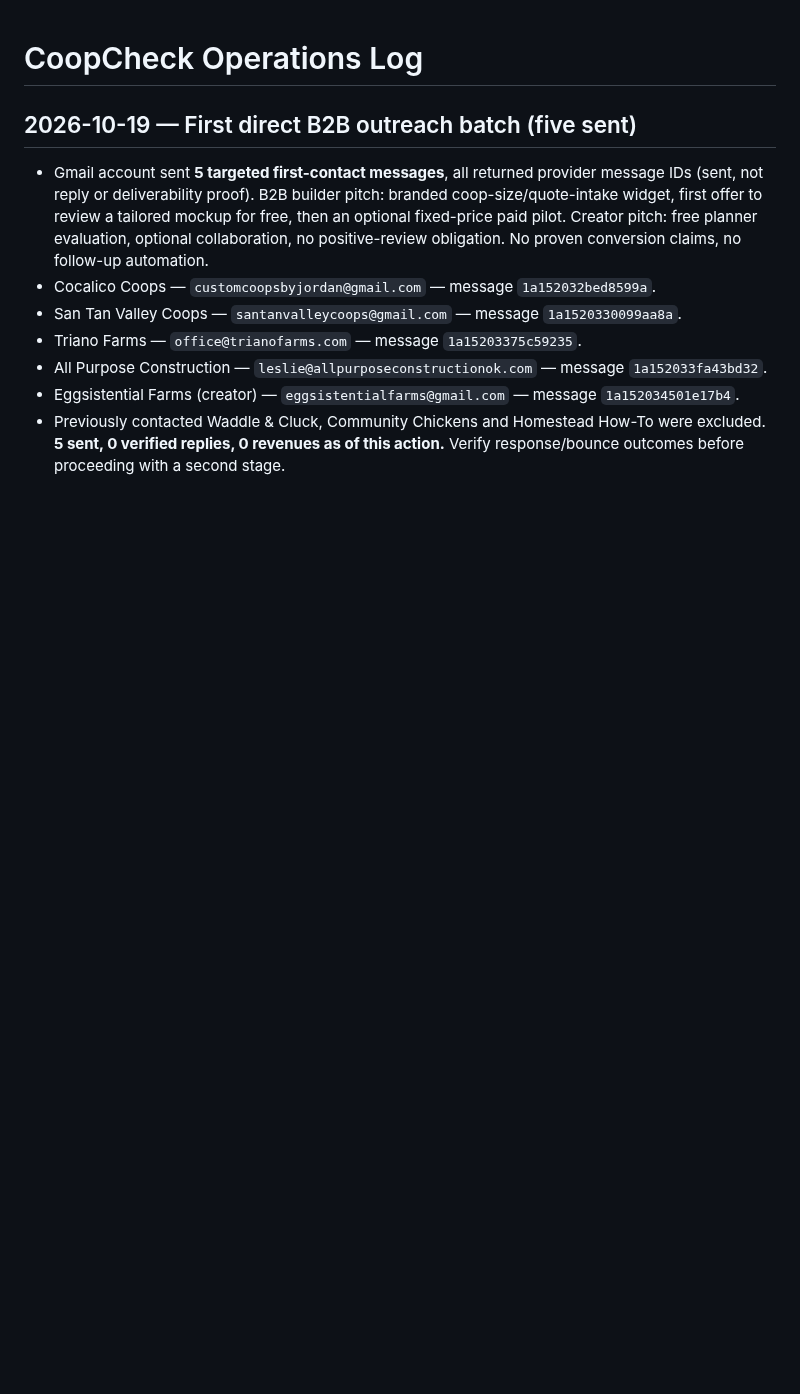
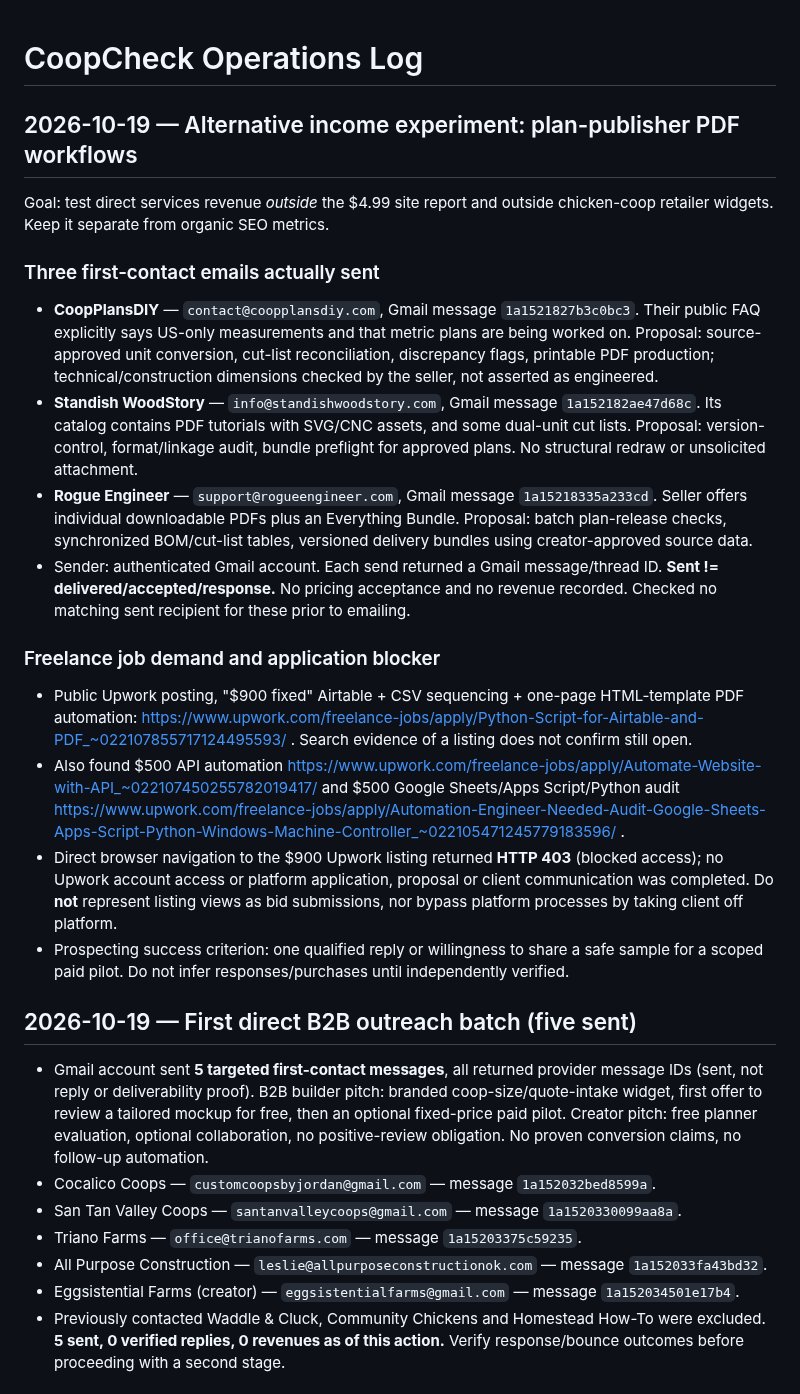
Before and after one commit to DragonChenCL/CoopCheck, a Markdown page: docs/operations/LOG.md, the part around the change. Drawn GitHub-style; blank space fills up the shorter version.

Commit message:
Log three digital-plan publisher outreach emails and Upwork application blocker

```diff
--- a/docs/operations/LOG.md
+++ b/docs/operations/LOG.md
@@ -1,4 +1,21 @@
 # CoopCheck Operations Log
+
+## 2026-10-19 — Alternative income experiment: plan-publisher PDF workflows
+
+Goal: test direct services revenue *outside* the $4.99 site report and outside chicken-coop retailer widgets. Keep it separate from organic SEO metrics.
+
+### Three first-contact emails actually sent
+- **CoopPlansDIY** — `contact@coopplansdiy.com`, Gmail message `1a1521827b3c0bc3`. Their public FAQ explicitly says US-only measurements and that metric plans are being worked on. Proposal: source-approved unit conversion, cut-list reconciliation, discrepancy flags, printable PDF production; technical/construction dimensions checked by the seller, not asserted as engineered.
+- **Standish WoodStory** — `info@standishwoodstory.com`, Gmail message `1a152182ae47d68c`. Its catalog contains PDF tutorials with SVG/CNC assets, and some dual-unit cut lists. Proposal: version-control, format/linkage audit, bundle preflight for approved plans. No structural redraw or unsolicited attachment.
+- **Rogue Engineer** — `support@rogueengineer.com`, Gmail message `1a15218335a233cd`. Seller offers individual downloadable PDFs plus an Everything Bundle. Proposal: batch plan-release checks, synchronized BOM/cut-list tables, versioned delivery bundles using creator-approved source data.
+- Sender: authenticated Gmail account. Each send returned a Gmail message/thread ID. **Sent != delivered/accepted/response.** No pricing acceptance and no revenue recorded. Checked no matching sent recipient for these prior to emailing.
+
+### Freelance job demand and application blocker
+- Public Upwork posting, "$900 fixed" Airtable + CSV sequencing + one-page HTML-template PDF automation: https://www.upwork.com/freelance-jobs/apply/Python-Script-for-Airtable-and-PDF_~022107855717124495593/ . Search evidence of a listing does not confirm still open.
+- Also found $500 API automation https://www.upwork.com/freelance-jobs/apply/Automate-Website-with-API_~022107450255782019417/ and $500 Google Sheets/Apps Script/Python audit https://www.upwork.com/freelance-jobs/apply/Automation-Engineer-Needed-Audit-Google-Sheets-Apps-Script-Python-Windows-Machine-Controller_~022105471245779183596/ .
+- Direct browser navigation to the $900 Upwork listing returned **HTTP 403** (blocked access); no Upwork account access or platform application, proposal or client communication was completed. Do **not** represent listing views as bid submissions, nor bypass platform processes by taking client off platform.
+- Prospecting success criterion: one qualified reply or willingness to share a safe sample for a scoped paid pilot. Do not infer responses/purchases until independently verified.
+
 
 ## 2026-10-19 — First direct B2B outreach batch (five sent)
 
```
